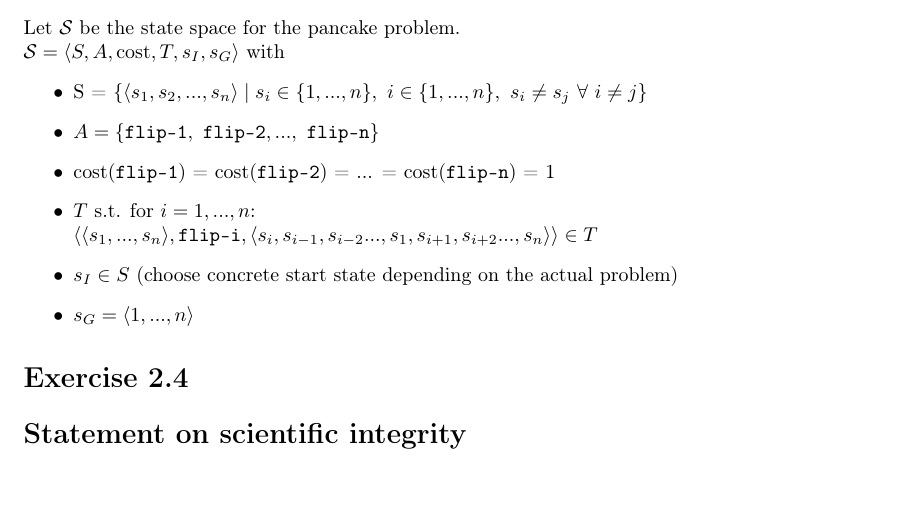
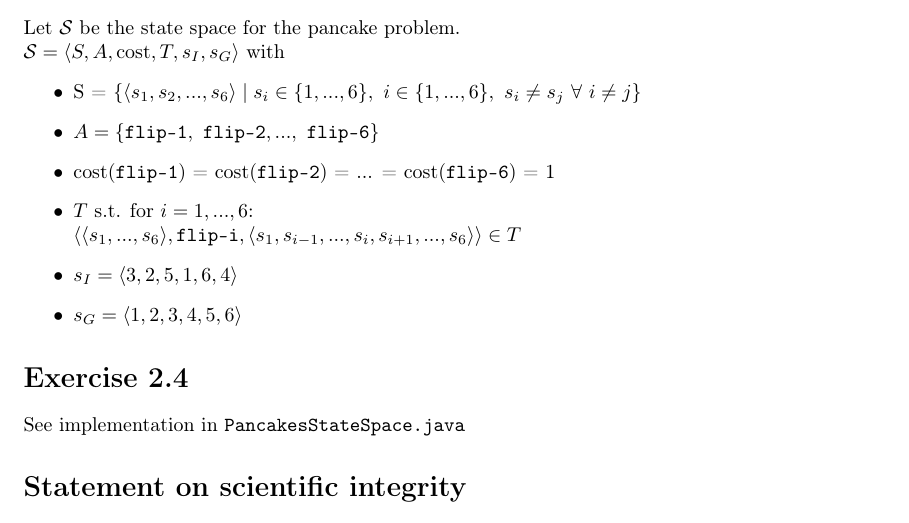
Before and after one commit to beniregez/AI_2026, a LaTeX problem sheet (ex02/latex-exercise-example.tex): part of page 2 of 2, cut so that both start at the same text. Compiled offline with pdfLaTeX.

Commit message:
Redo ex 2.3.

```diff
--- a/ex02/latex-exercise-example.tex
+++ b/ex02/latex-exercise-example.tex
@@ -120,24 +120,25 @@
 Let $\mathcal{S}$ be the state space for the pancake problem.\\
 $\mathcal{S} = \langle S, A, \text{cost}, T, s_I, s_G \rangle$ with
 \begin{itemize}
-    \item S = $ \{ \langle s_1, s_2, ..., s_n \rangle \mid
-    s_i \in \{ 1, ..., n \}, \ i \in \{1, ..., n \}, \
+    \item S = $ \{ \langle s_1, s_2, ..., s_6 \rangle \mid
+    s_i \in \{ 1, ..., 6 \}, \ i \in \{1, ..., 6 \}, \
     s_i \neq s_j \ \forall \ i \neq j \}$
-    \item $A = \{ \texttt{flip-1}, \ \texttt{flip-2}, ..., \ \texttt{flip-n} \}$
+    \item $A = \{ \texttt{flip-1}, \ \texttt{flip-2}, ..., \ \texttt{flip-6} \}$
     \item cost(\texttt{flip-1}) = cost(\texttt{flip-2}) = ... =
-    cost(\texttt{flip-n}) = 1
-    \item $T$ s.t. for $i = 1, ..., n$:\\
+    cost(\texttt{flip-6}) = 1
+    \item $T$ s.t. for $i = 1, ..., 6$:\\
         $\langle
-        \langle s_1, ..., s_n \rangle,
+        \langle s_1, ..., s_6 \rangle,
         \texttt{flip-i},
-        \langle s_i, s_{i-1}, s_{i-2} ..., s_1, s_{i+1}, s_{i+2} ..., s_n \rangle
+        \langle s_1, s_{i-1}, ..., s_i, s_{i+1}, ..., s_6 \rangle
         \rangle
         \in T$
-    \item $s_I \in S$ (choose concrete start state depending on the actual problem)
-    \item $s_G = \langle 1, ..., n \rangle$
+    \item $s_I = \langle 3, 2, 5, 1, 6, 4 \rangle$
+    \item $s_G = \langle 1, 2, 3, 4, 5, 6 \rangle$
 \end{itemize}
 
 \section{}
+See implementation in \texttt{PancakesStateSpace.java}
 
 \section*{Statement on scientific integrity}
 Google Translate was used to assist in translating individual words from
```
